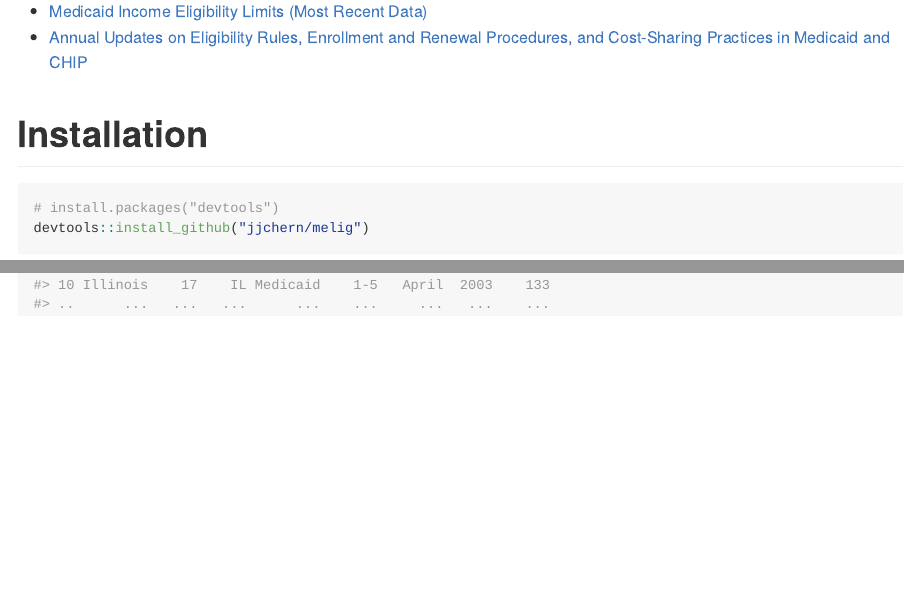
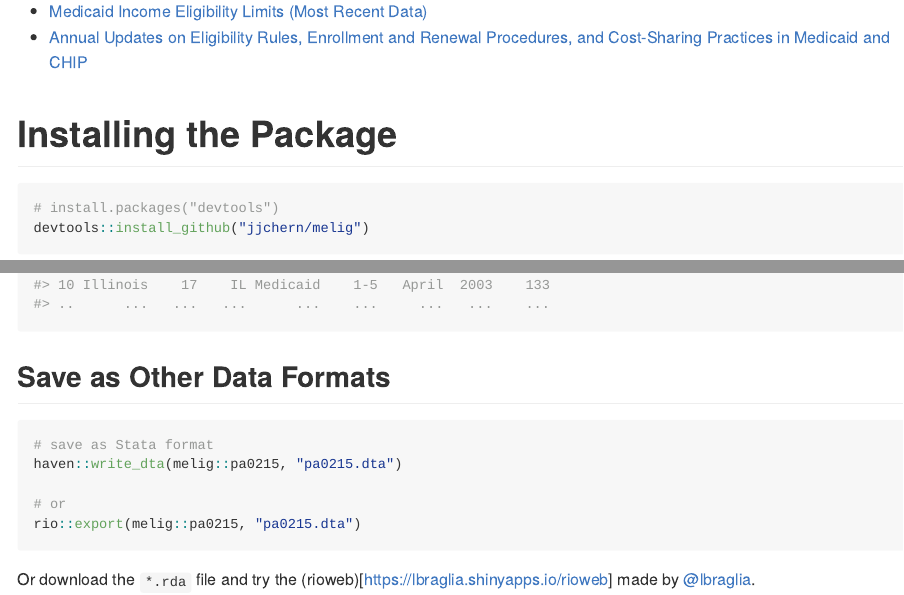
Before and after one commit to jjchern/melig, an R Markdown document (README.Rmd): the page in a window 1100 px wide, from 610 px down, and a second part further down, joined at a grey line. The pictures show the output file README.md that the author committed with the source, drawn offline in the style of GitHub; badge pictures from the web are left out.

Commit message:
Update readme.

````diff
--- a/README.Rmd
+++ b/README.Rmd
@@ -39,7 +39,7 @@ The [`/data-raw/`](https://github.com/jjchern/melig/tree/master/data-raw) folder
 - [Medicaid Income Eligibility Limits (Most Recent Data)](http://kff.org/state-category/medicaid-chip/medicaidchip-eligibility-limits/)
 - [Annual Updates on Eligibility Rules, Enrollment and Renewal Procedures, and Cost-Sharing Practices in Medicaid and CHIP](http://kff.org/medicaid/report/annual-updates-on-eligibility-rules-enrollment-and/)
 
-# Installation
+# Installing the Package
 
 ```R
 # install.packages("devtools")
@@ -97,3 +97,15 @@ melig::ch0015
 melig::ch0015 %>%
   filter(usps == "IL")
 ```
+
+## Save as Other Data Formats
+
+```r
+# save as Stata format
+haven::write_dta(melig::pa0215, "pa0215.dta")
+
+# or
+rio::export(melig::pa0215, "pa0215.dta")
+```
+
+Or download the `*.rda` file and try the (rioweb)[https://lbraglia.shinyapps.io/rioweb] made by [@lbraglia](https://github.com/lbraglia).
````
Also changed, not shown: README.md.
